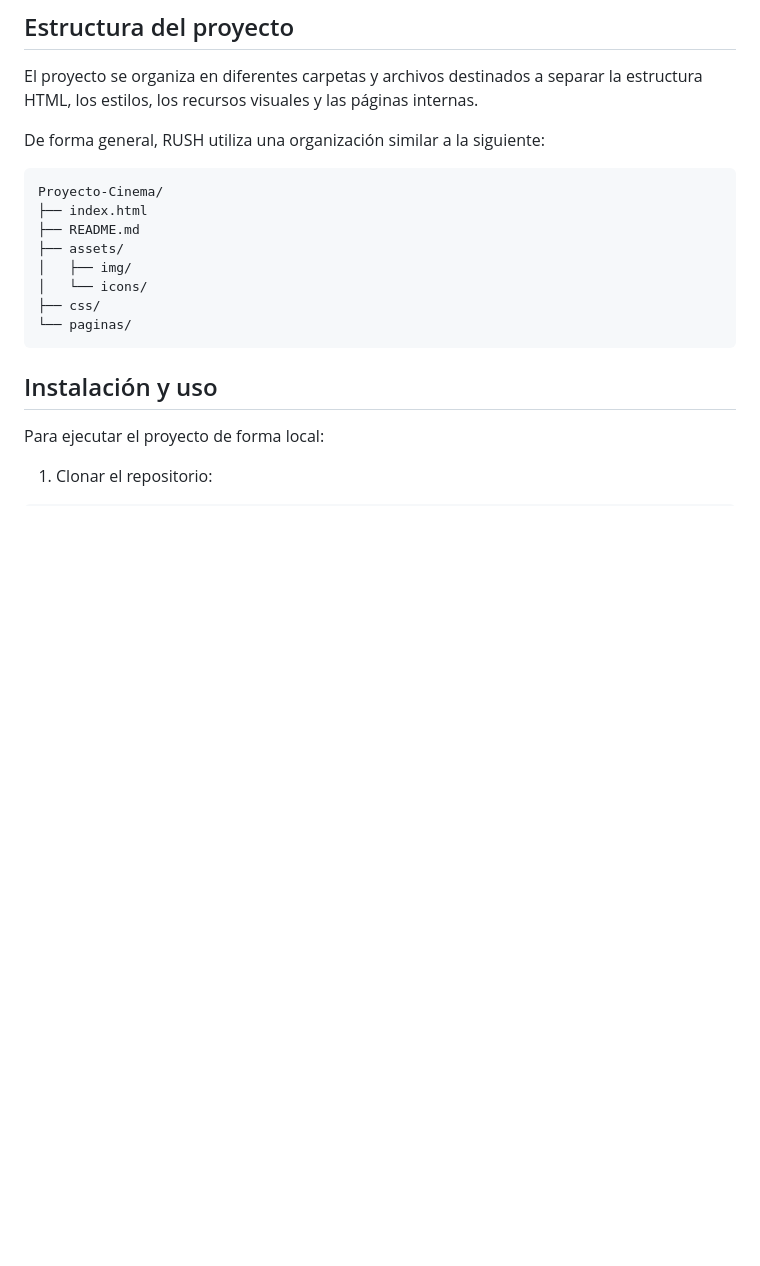
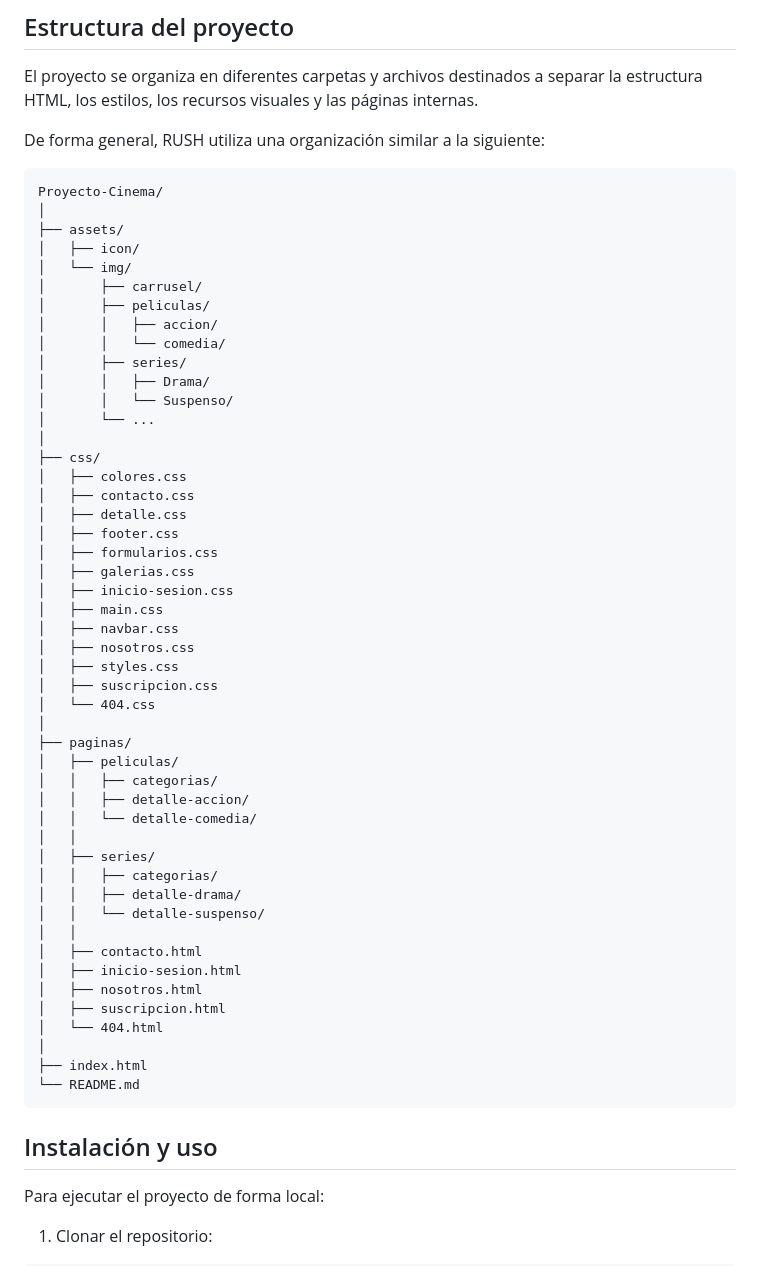
Before and after one commit to davidromano371-sys/Proyecto-Cinema, a Markdown page: README.md, the part around the change. Drawn GitHub-style; blank space fills up the shorter version.

Commit message:
agrego estructura de carpetas del readme

````diff
--- a/README.md
+++ b/README.md
@@ -50,13 +50,53 @@ De forma general, RUSH utiliza una organización similar a la siguiente:
 
 ```text
 Proyecto-Cinema/
+│
+├── assets/
+│   ├── icon/
+│   └── img/
+│       ├── carrusel/
+│       ├── peliculas/
+│       │   ├── accion/
+│       │   └── comedia/
+│       ├── series/
+│       │   ├── Drama/
+│       │   └── Suspenso/
+│       └── ...
+│
+├── css/
+│   ├── colores.css
+│   ├── contacto.css
+│   ├── detalle.css
+│   ├── footer.css
+│   ├── formularios.css
+│   ├── galerias.css
+│   ├── inicio-sesion.css
+│   ├── main.css
+│   ├── navbar.css
+│   ├── nosotros.css
+│   ├── styles.css
+│   ├── suscripcion.css
+│   └── 404.css
+│
+├── paginas/
+│   ├── peliculas/
+│   │   ├── categorias/
+│   │   ├── detalle-accion/
+│   │   └── detalle-comedia/
+│   │
+│   ├── series/
+│   │   ├── categorias/
+│   │   ├── detalle-drama/
+│   │   └── detalle-suspenso/
+│   │
+│   ├── contacto.html
+│   ├── inicio-sesion.html
+│   ├── nosotros.html
+│   ├── suscripcion.html
+│   └── 404.html
+│
 ├── index.html
-├── README.md
-├── assets/
-│   ├── img/
-│   └── icons/
-├── css/
-└── paginas/
+└── README.md
 ```
 
 
````
